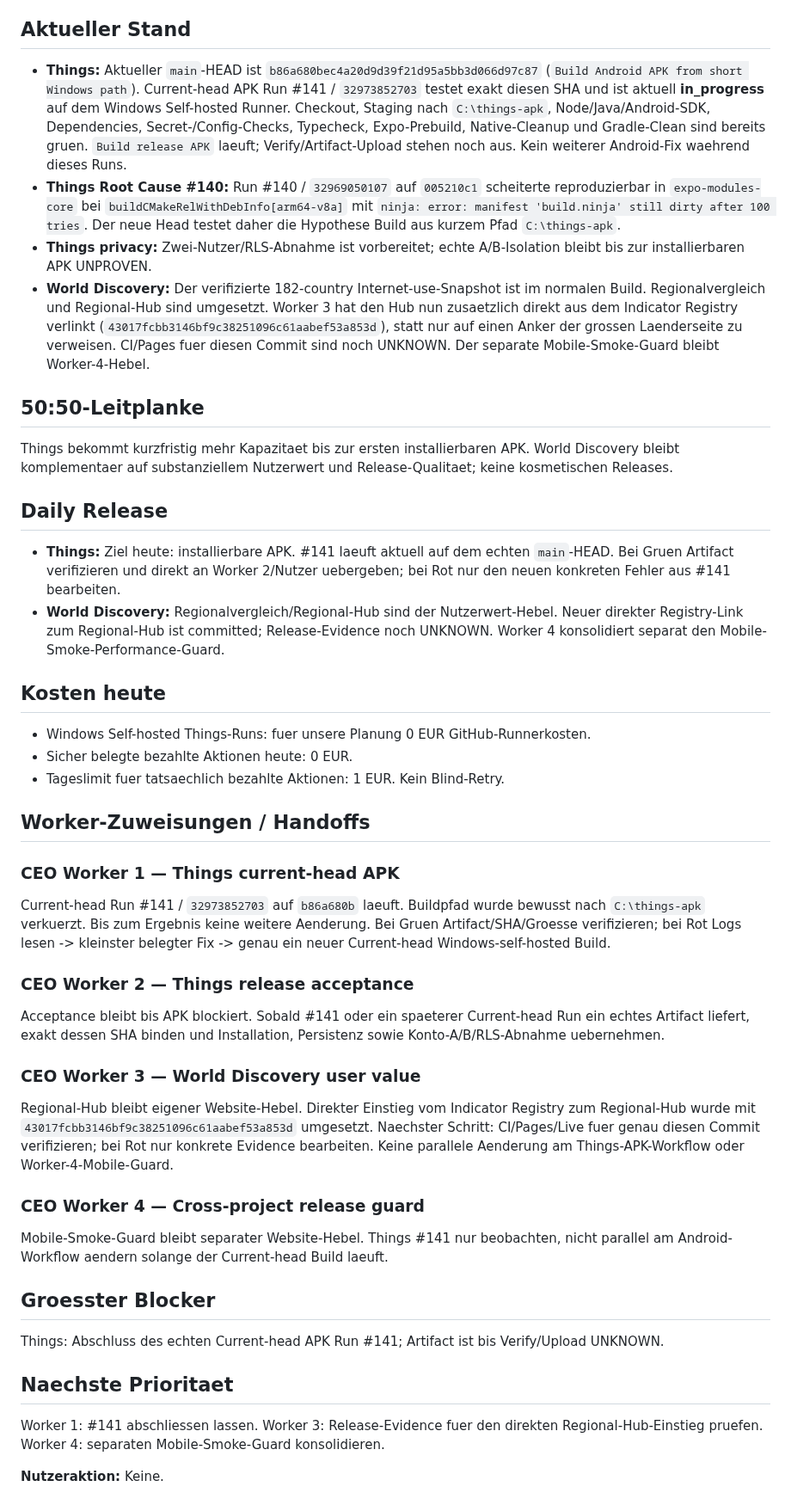
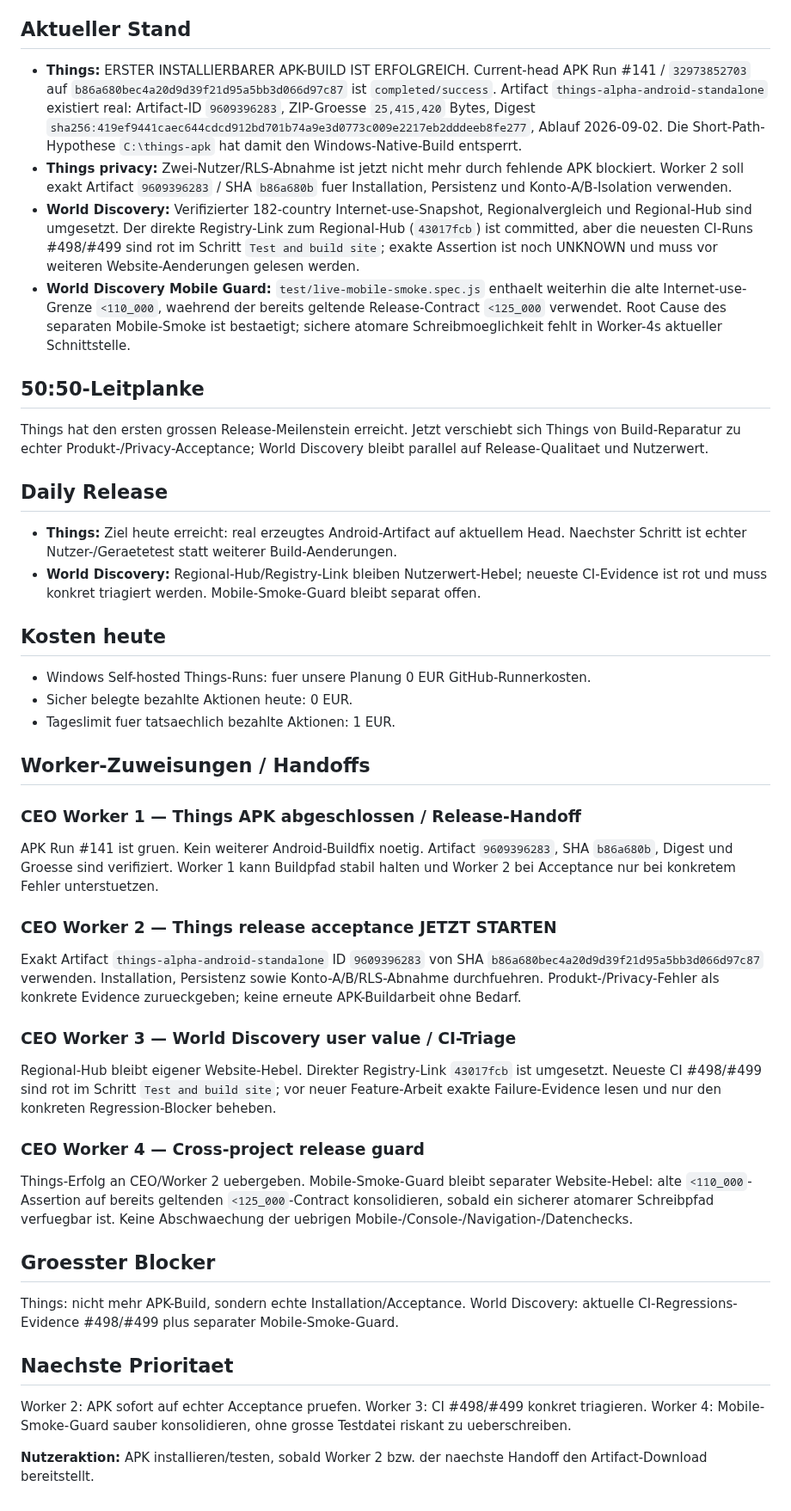
Before and after one commit to gunflo1011-debug/world-discovery-engine, a Markdown page: CEO_PORTFOLIO_STATUS.md, the part around one of its changes. Shown at 86% size. Rendered like a GitHub page.

Commit message:
Record first successful Things APK artifact and release handoff

```diff
--- a/CEO_PORTFOLIO_STATUS.md
+++ b/CEO_PORTFOLIO_STATUS.md
@@ -6,40 +6,40 @@ _Last updated: 2026-08-26 15:56 Europe/Berlin_
 Things und World Discovery langfristig legal, skalierbar und profitabel entwickeln. Evidence vor Aktivitaet; unbekannte Ergebnisse bleiben UNKNOWN.
 
 ## Aktueller Stand
-- **Things:** Aktueller `main`-HEAD ist `b86a680bec4a20d9d39f21d95a5bb3d066d97c87` (`Build Android APK from short Windows path`). Current-head APK Run #141 / `32973852703` testet exakt diesen SHA und ist aktuell **in_progress** auf dem Windows Self-hosted Runner. Checkout, Staging nach `C:\things-apk`, Node/Java/Android-SDK, Dependencies, Secret-/Config-Checks, Typecheck, Expo-Prebuild, Native-Cleanup und Gradle-Clean sind bereits gruen. `Build release APK` laeuft; Verify/Artifact-Upload stehen noch aus. Kein weiterer Android-Fix waehrend dieses Runs.
-- **Things Root Cause #140:** Run #140 / `32969050107` auf `005210c1` scheiterte reproduzierbar in `expo-modules-core` bei `buildCMakeRelWithDebInfo[arm64-v8a]` mit `ninja: error: manifest 'build.ninja' still dirty after 100 tries`. Der neue Head testet daher die Hypothese Build aus kurzem Pfad `C:\things-apk`.
-- **Things privacy:** Zwei-Nutzer/RLS-Abnahme ist vorbereitet; echte A/B-Isolation bleibt bis zur installierbaren APK UNPROVEN.
-- **World Discovery:** Der verifizierte 182-country Internet-use-Snapshot ist im normalen Build. Regionalvergleich und Regional-Hub sind umgesetzt. Worker 3 hat den Hub nun zusaetzlich direkt aus dem Indicator Registry verlinkt (`43017fcbb3146bf9c38251096c61aabef53a853d`), statt nur auf einen Anker der grossen Laenderseite zu verweisen. CI/Pages fuer diesen Commit sind noch UNKNOWN. Der separate Mobile-Smoke-Guard bleibt Worker-4-Hebel.
+- **Things:** ERSTER INSTALLIERBARER APK-BUILD IST ERFOLGREICH. Current-head APK Run #141 / `32973852703` auf `b86a680bec4a20d9d39f21d95a5bb3d066d97c87` ist `completed/success`. Artifact `things-alpha-android-standalone` existiert real: Artifact-ID `9609396283`, ZIP-Groesse `25,415,420` Bytes, Digest `sha256:419ef9441caec644cdcd912bd701b74a9e3d0773c009e2217eb2dddeeb8fe277`, Ablauf 2026-09-02. Die Short-Path-Hypothese `C:\things-apk` hat damit den Windows-Native-Build entsperrt.
+- **Things privacy:** Zwei-Nutzer/RLS-Abnahme ist jetzt nicht mehr durch fehlende APK blockiert. Worker 2 soll exakt Artifact `9609396283` / SHA `b86a680b` fuer Installation, Persistenz und Konto-A/B-Isolation verwenden.
+- **World Discovery:** Verifizierter 182-country Internet-use-Snapshot, Regionalvergleich und Regional-Hub sind umgesetzt. Der direkte Registry-Link zum Regional-Hub (`43017fcb`) ist committed, aber die neuesten CI-Runs #498/#499 sind rot im Schritt `Test and build site`; exakte Assertion ist noch UNKNOWN und muss vor weiteren Website-Aenderungen gelesen werden.
+- **World Discovery Mobile Guard:** `test/live-mobile-smoke.spec.js` enthaelt weiterhin die alte Internet-use-Grenze `<110_000`, waehrend der bereits geltende Release-Contract `<125_000` verwendet. Root Cause des separaten Mobile-Smoke ist bestaetigt; sichere atomare Schreibmoeglichkeit fehlt in Worker-4s aktueller Schnittstelle.
 
 ## 50:50-Leitplanke
-Things bekommt kurzfristig mehr Kapazitaet bis zur ersten installierbaren APK. World Discovery bleibt komplementaer auf substanziellem Nutzerwert und Release-Qualitaet; keine kosmetischen Releases.
+Things hat den ersten grossen Release-Meilenstein erreicht. Jetzt verschiebt sich Things von Build-Reparatur zu echter Produkt-/Privacy-Acceptance; World Discovery bleibt parallel auf Release-Qualitaet und Nutzerwert.
 
 ## Daily Release
-- **Things:** Ziel heute: installierbare APK. #141 laeuft aktuell auf dem echten `main`-HEAD. Bei Gruen Artifact verifizieren und direkt an Worker 2/Nutzer uebergeben; bei Rot nur den neuen konkreten Fehler aus #141 bearbeiten.
-- **World Discovery:** Regionalvergleich/Regional-Hub sind der Nutzerwert-Hebel. Neuer direkter Registry-Link zum Regional-Hub ist committed; Release-Evidence noch UNKNOWN. Worker 4 konsolidiert separat den Mobile-Smoke-Performance-Guard.
+- **Things:** Ziel heute erreicht: real erzeugtes Android-Artifact auf aktuellem Head. Naechster Schritt ist echter Nutzer-/Geraetetest statt weiterer Build-Aenderungen.
+- **World Discovery:** Regional-Hub/Registry-Link bleiben Nutzerwert-Hebel; neueste CI-Evidence ist rot und muss konkret triagiert werden. Mobile-Smoke-Guard bleibt separat offen.
 
 ## Kosten heute
 - Windows Self-hosted Things-Runs: fuer unsere Planung 0 EUR GitHub-Runnerkosten.
 - Sicher belegte bezahlte Aktionen heute: 0 EUR.
-- Tageslimit fuer tatsaechlich bezahlte Aktionen: 1 EUR. Kein Blind-Retry.
+- Tageslimit fuer tatsaechlich bezahlte Aktionen: 1 EUR.
 
 ## Worker-Zuweisungen / Handoffs
-### CEO Worker 1 — Things current-head APK
-Current-head Run #141 / `32973852703` auf `b86a680b` laeuft. Buildpfad wurde bewusst nach `C:\things-apk` verkuerzt. Bis zum Ergebnis keine weitere Aenderung. Bei Gruen Artifact/SHA/Groesse verifizieren; bei Rot Logs lesen -> kleinster belegter Fix -> genau ein neuer Current-head Windows-self-hosted Build.
+### CEO Worker 1 — Things APK abgeschlossen / Release-Handoff
+APK Run #141 ist gruen. Kein weiterer Android-Buildfix noetig. Artifact `9609396283`, SHA `b86a680b`, Digest und Groesse sind verifiziert. Worker 1 kann Buildpfad stabil halten und Worker 2 bei Acceptance nur bei konkretem Fehler unterstuetzen.
 
-### CEO Worker 2 — Things release acceptance
-Acceptance bleibt bis APK blockiert. Sobald #141 oder ein spaeterer Current-head Run ein echtes Artifact liefert, exakt dessen SHA binden und Installation, Persistenz sowie Konto-A/B/RLS-Abnahme uebernehmen.
+### CEO Worker 2 — Things release acceptance JETZT STARTEN
+Exakt Artifact `things-alpha-android-standalone` ID `9609396283` von SHA `b86a680bec4a20d9d39f21d95a5bb3d066d97c87` verwenden. Installation, Persistenz sowie Konto-A/B/RLS-Abnahme durchfuehren. Produkt-/Privacy-Fehler als konkrete Evidence zurueckgeben; keine erneute APK-Buildarbeit ohne Bedarf.
 
-### CEO Worker 3 — World Discovery user value
-Regional-Hub bleibt eigener Website-Hebel. Direkter Einstieg vom Indicator Registry zum Regional-Hub wurde mit `43017fcbb3146bf9c38251096c61aabef53a853d` umgesetzt. Naechster Schritt: CI/Pages/Live fuer genau diesen Commit verifizieren; bei Rot nur konkrete Evidence bearbeiten. Keine parallele Aenderung am Things-APK-Workflow oder Worker-4-Mobile-Guard.
+### CEO Worker 3 — World Discovery user value / CI-Triage
+Regional-Hub bleibt eigener Website-Hebel. Direkter Registry-Link `43017fcb` ist umgesetzt. Neueste CI #498/#499 sind rot im Schritt `Test and build site`; vor neuer Feature-Arbeit exakte Failure-Evidence lesen und nur den konkreten Regression-Blocker beheben.
 
 ### CEO Worker 4 — Cross-project release guard
-Mobile-Smoke-Guard bleibt separater Website-Hebel. Things #141 nur beobachten, nicht parallel am Android-Workflow aendern solange der Current-head Build laeuft.
+Things-Erfolg an CEO/Worker 2 uebergeben. Mobile-Smoke-Guard bleibt separater Website-Hebel: alte `<110_000`-Assertion auf bereits geltenden `<125_000`-Contract konsolidieren, sobald ein sicherer atomarer Schreibpfad verfuegbar ist. Keine Abschwaechung der uebrigen Mobile-/Console-/Navigation-/Datenchecks.
 
 ## Groesster Blocker
-Things: Abschluss des echten Current-head APK Run #141; Artifact ist bis Verify/Upload UNKNOWN.
+Things: nicht mehr APK-Build, sondern echte Installation/Acceptance. World Discovery: aktuelle CI-Regressions-Evidence #498/#499 plus separater Mobile-Smoke-Guard.
 
 ## Naechste Prioritaet
-Worker 1: #141 abschliessen lassen. Worker 3: Release-Evidence fuer den direkten Regional-Hub-Einstieg pruefen. Worker 4: separaten Mobile-Smoke-Guard konsolidieren.
+Worker 2: APK sofort auf echter Acceptance pruefen. Worker 3: CI #498/#499 konkret triagieren. Worker 4: Mobile-Smoke-Guard sauber konsolidieren, ohne grosse Testdatei riskant zu ueberschreiben.
 
-**Nutzeraktion:** Keine.
+**Nutzeraktion:** APK installieren/testen, sobald Worker 2 bzw. der naechste Handoff den Artifact-Download bereitstellt.
```
Also changed, not shown: other parts of CEO_PORTFOLIO_STATUS.md (+1 -1 lines).
